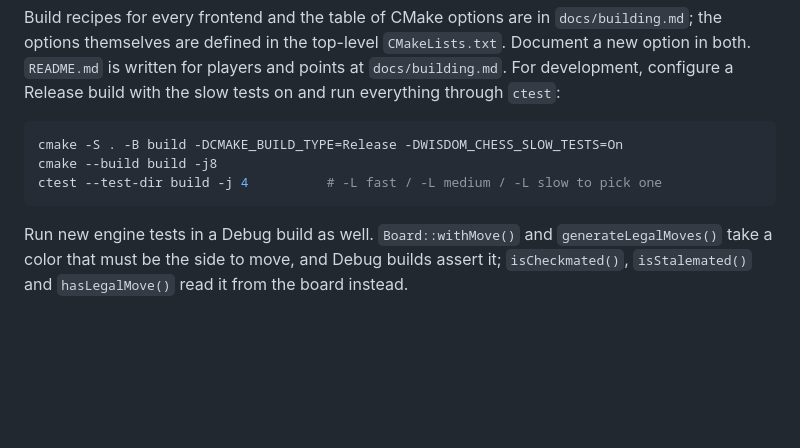
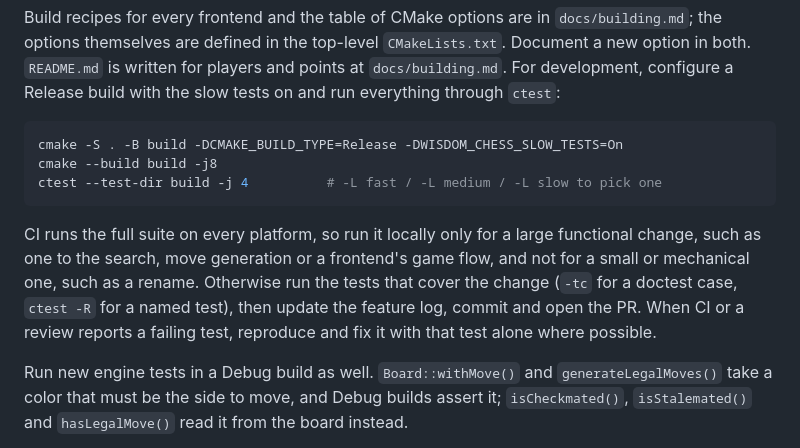
Before and after one commit to dmeybohm/wisdom-chess, a Markdown page: AGENTS.md, the part around the change. Drawn GitHub-style; blank space fills up the shorter version.

Commit message:
Leave the full test suite to CI except for large functional changes
Co-Authored-By: Claude Opus 5.5 <noreply@anthropic.com>

````diff
--- a/AGENTS.md
+++ b/AGENTS.md
@@ -135,6 +135,14 @@ cmake --build build -j8
 ctest --test-dir build -j 4          # -L fast / -L medium / -L slow to pick one
 ```
 
+CI runs the full suite on every platform, so run it locally only for a
+large functional change, such as one to the search, move generation or
+a frontend's game flow, and not for a small or mechanical one, such as a
+rename. Otherwise run the tests that cover the change (`-tc` for a
+doctest case, `ctest -R` for a named test), then update the feature log,
+commit and open the PR. When CI or a review reports a failing test,
+reproduce and fix it with that test alone where possible.
+
 Run new engine tests in a Debug build as well. `Board::withMove()` and
 `generateLegalMoves()` take a color that must be the side to move, and
 Debug builds assert it; `isCheckmated()`, `isStalemated()` and
````
